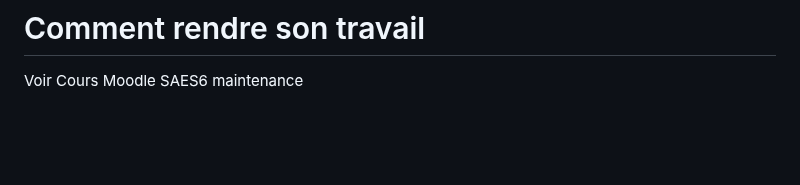
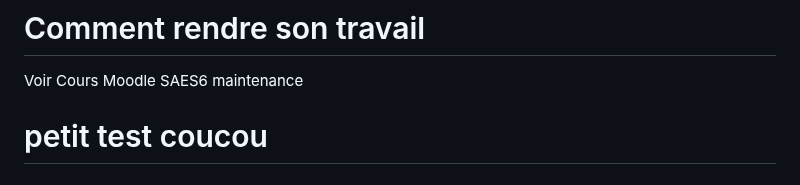
Before and after one commit to PayenAlexis62730/Sae-Maintenance-Payen, a Markdown page: README.md, the part around the change. Drawn GitHub-style; blank space fills up the shorter version.

```diff
--- a/README.md
+++ b/README.md
@@ -37,3 +37,5 @@ La refonte graphique n'est pas demandée. Si vous voulez modifier le design, vou
 # Comment rendre son travail
 
 Voir Cours Moodle SAES6 maintenance
+
+# petit test coucou
```
